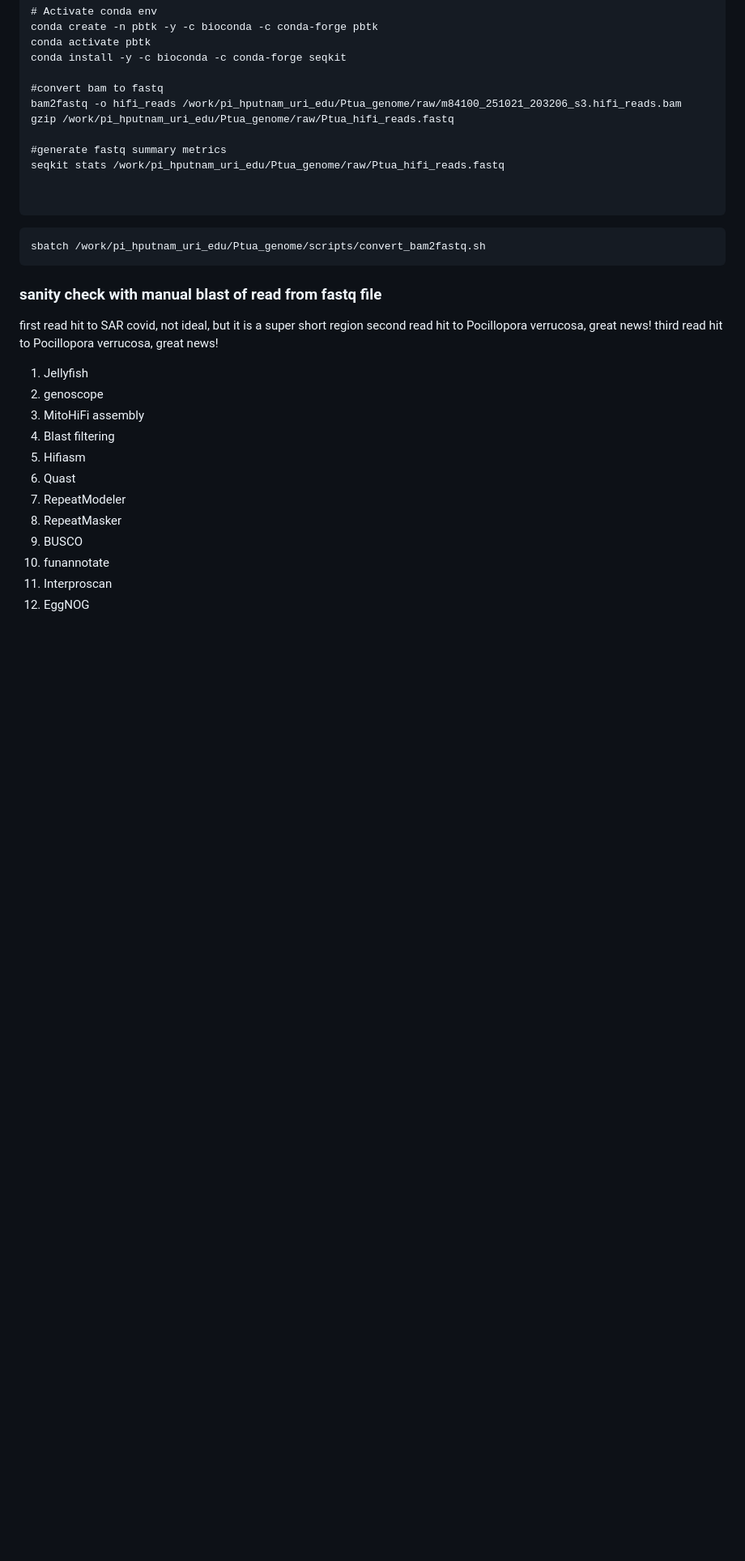
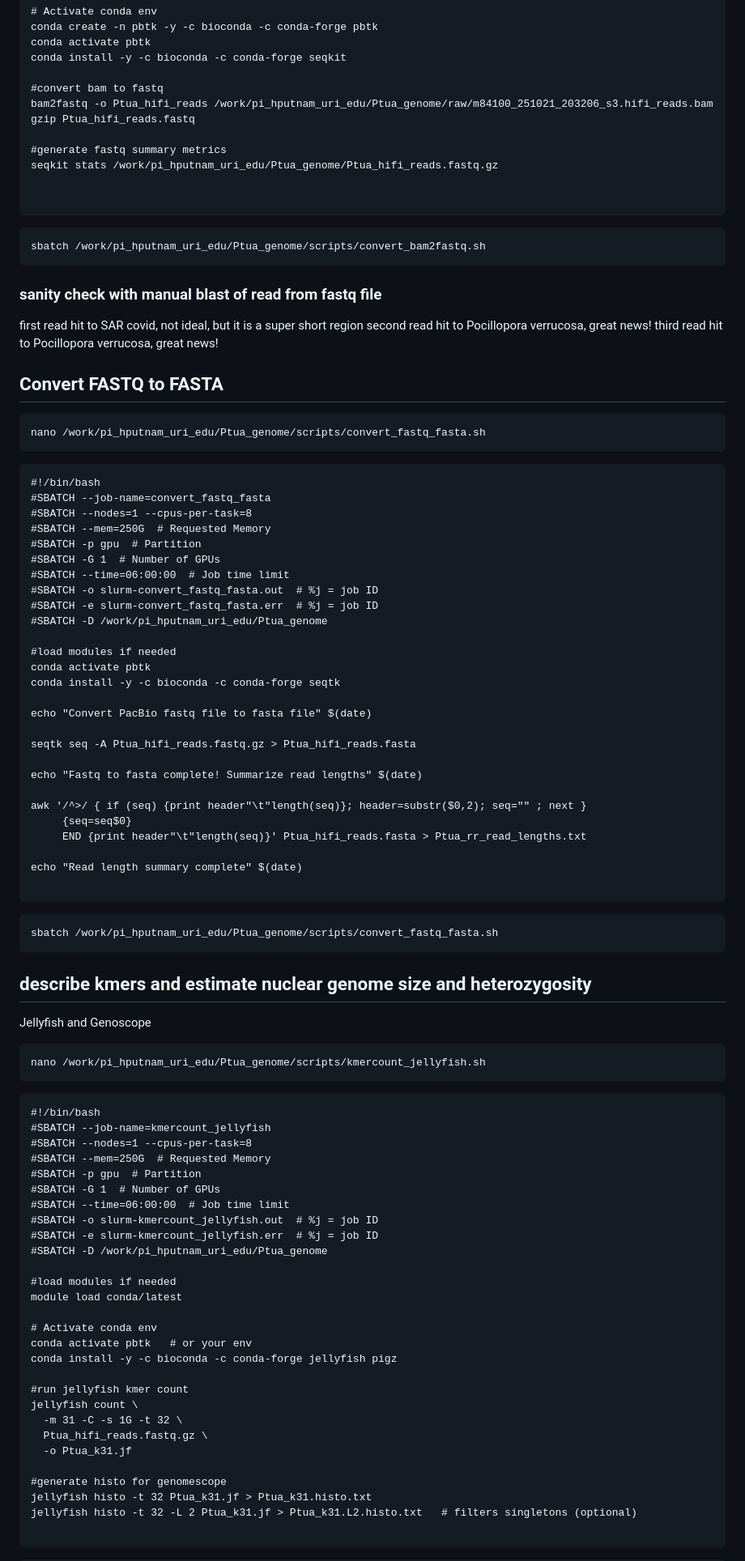
Before and after one commit to hputnam/Ptuahiniensis_genome, a Markdown page: README.md, the part around one of its changes. Shown at 81% size. Rendered like a GitHub page; blank space fills up the shorter version.

Commit message:
adding scripts

````diff
--- a/README.md
+++ b/README.md
@@ -154,11 +154,11 @@ conda activate pbtk
 conda install -y -c bioconda -c conda-forge seqkit
 
 #convert bam to fastq
-bam2fastq -o hifi_reads /work/pi_hputnam_uri_edu/Ptua_genome/raw/m84100_251021_203206_s3.hifi_reads.bam
-gzip /work/pi_hputnam_uri_edu/Ptua_genome/raw/Ptua_hifi_reads.fastq
+bam2fastq -o Ptua_hifi_reads /work/pi_hputnam_uri_edu/Ptua_genome/raw/m84100_251021_203206_s3.hifi_reads.bam
+gzip Ptua_hifi_reads.fastq
 
 #generate fastq summary metrics
-seqkit stats /work/pi_hputnam_uri_edu/Ptua_genome/raw/Ptua_hifi_reads.fastq
+seqkit stats /work/pi_hputnam_uri_edu/Ptua_genome/Ptua_hifi_reads.fastq.gz
 
 
 ```
@@ -173,15 +173,85 @@ first read hit to SAR covid, not ideal, but it is a super short region
 second read hit to Pocillopora verrucosa, great news!
 third read hit to Pocillopora verrucosa, great news!
 
-1. Jellyfish
-2. genoscope
-3. MitoHiFi assembly
-4. Blast filtering
-5. Hifiasm
-6. Quast
-7. RepeatModeler
-8. RepeatMasker
-9. BUSCO
-10. funannotate
-11. Interproscan
-12. EggNOG
+
+## Convert FASTQ to FASTA
+
+```
+nano /work/pi_hputnam_uri_edu/Ptua_genome/scripts/convert_fastq_fasta.sh
+```
+
+```
+#!/bin/bash
+#SBATCH --job-name=convert_fastq_fasta
+#SBATCH --nodes=1 --cpus-per-task=8
+#SBATCH --mem=250G  # Requested Memory
+#SBATCH -p gpu  # Partition
+#SBATCH -G 1  # Number of GPUs
+#SBATCH --time=06:00:00  # Job time limit
+#SBATCH -o slurm-convert_fastq_fasta.out  # %j = job ID
+#SBATCH -e slurm-convert_fastq_fasta.err  # %j = job ID
+#SBATCH -D /work/pi_hputnam_uri_edu/Ptua_genome
+
+#load modules if needed
+conda activate pbtk
+conda install -y -c bioconda -c conda-forge seqtk
+
+echo "Convert PacBio fastq file to fasta file" $(date)
+
+seqtk seq -A Ptua_hifi_reads.fastq.gz > Ptua_hifi_reads.fasta
+
+echo "Fastq to fasta complete! Summarize read lengths" $(date)
+
+awk '/^>/ { if (seq) {print header"\t"length(seq)}; header=substr($0,2); seq="" ; next }
+     {seq=seq$0}
+     END {print header"\t"length(seq)}' Ptua_hifi_reads.fasta > Ptua_rr_read_lengths.txt
+
+echo "Read length summary complete" $(date)
+
+```
+
+```
+sbatch /work/pi_hputnam_uri_edu/Ptua_genome/scripts/convert_fastq_fasta.sh
+```
+
+
+## describe kmers and estimate nuclear genome size and heterozygosity
+Jellyfish and Genoscope
+
+
+```
+nano /work/pi_hputnam_uri_edu/Ptua_genome/scripts/kmercount_jellyfish.sh
+```
+
+```
+#!/bin/bash
+#SBATCH --job-name=kmercount_jellyfish
+#SBATCH --nodes=1 --cpus-per-task=8
+#SBATCH --mem=250G  # Requested Memory
+#SBATCH -p gpu  # Partition
+#SBATCH -G 1  # Number of GPUs
+#SBATCH --time=06:00:00  # Job time limit
+#SBATCH -o slurm-kmercount_jellyfish.out  # %j = job ID
+#SBATCH -e slurm-kmercount_jellyfish.err  # %j = job ID
+#SBATCH -D /work/pi_hputnam_uri_edu/Ptua_genome
+
+#load modules if needed
+module load conda/latest
+
+# Activate conda env
+conda activate pbtk   # or your env
+conda install -y -c bioconda -c conda-forge jellyfish pigz
+
+#run jellyfish kmer count
+jellyfish count \
+  -m 31 -C -s 1G -t 32 \
+  Ptua_hifi_reads.fastq.gz \
+  -o Ptua_k31.jf
+
+#generate histo for genomescope
+jellyfish histo -t 32 Ptua_k31.jf > Ptua_k31.histo.txt
+jellyfish histo -t 32 -L 2 Ptua_k31.jf > Ptua_k31.L2.histo.txt   # filters singletons (optional)
+
+```
+
+
````
Also changed, not shown: other parts of README.md (+24 -1 lines).
